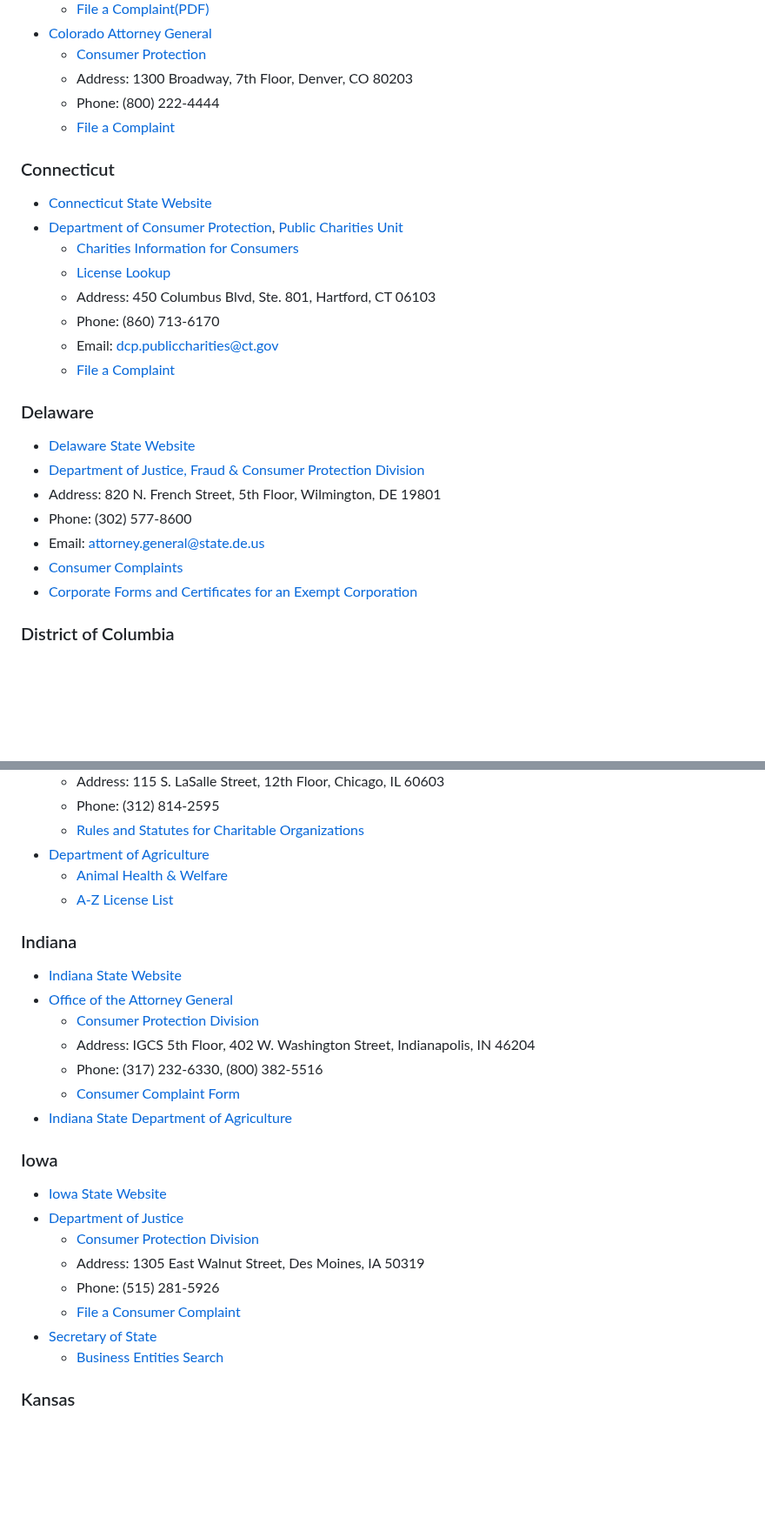
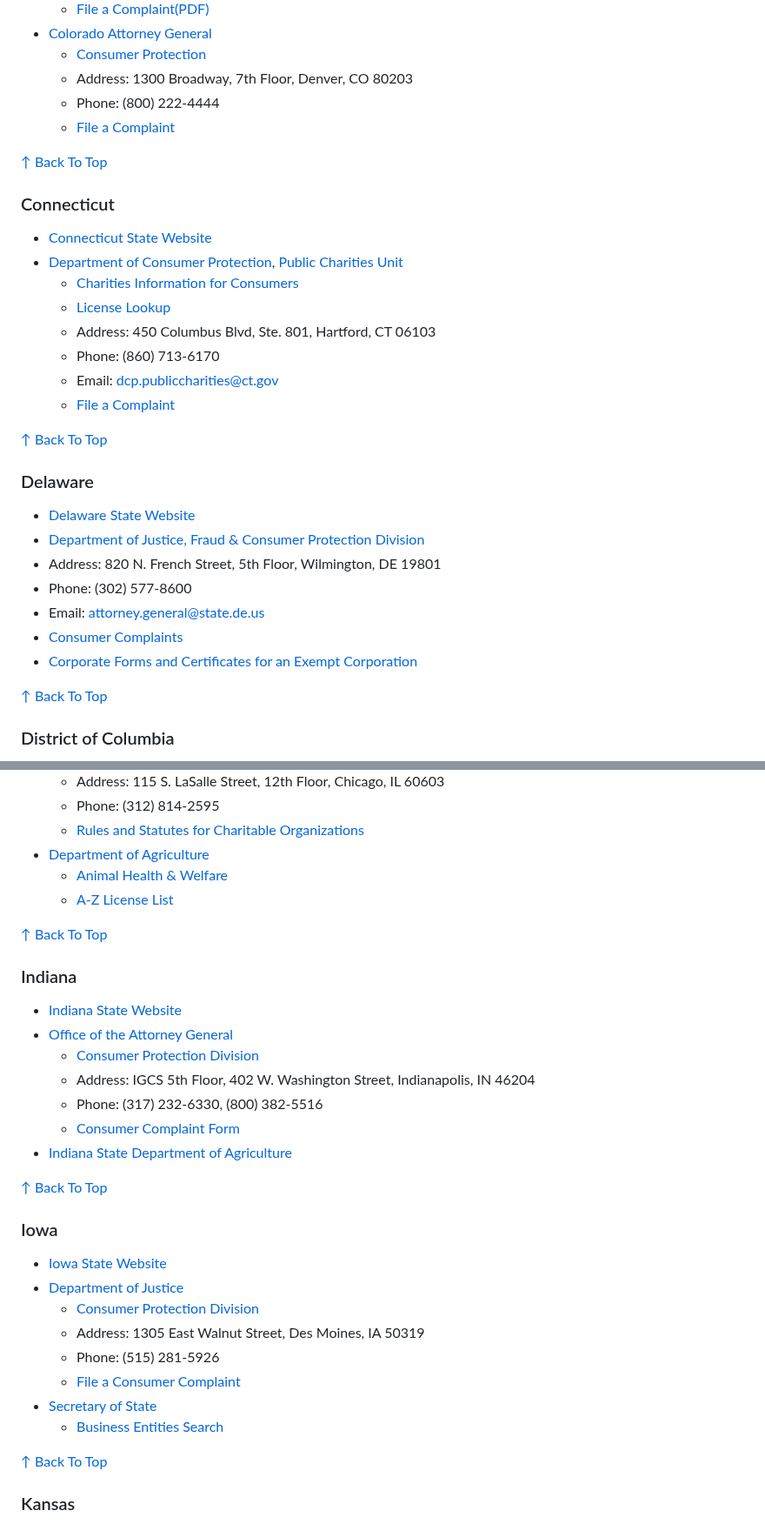
Before and after one commit to EliteGreyIT67/Charity_Recon, a Markdown page: README.md, 2 parts joined by grey strips. Shown at 87% size. Drawn GitHub-style; folded sections open; blank space fills up the shorter version.

```diff
--- a/README.md
+++ b/README.md
@@ -249,6 +259,8 @@ This list provides contact information for state government agencies that handle
     -   Phone: (800) 222-4444
     -   [File a Complaint](https://coag.gov/file-complaint/)
 
+[↑ Back To Top](#contents)
+
 ### Connecticut
 -   [Connecticut State Website](https://portal.ct.gov/)
 -   [Department of Consumer Protection](https://portal.ct.gov/dcp/home), [Public Charities Unit](https://portal.ct.gov/dcp/home/charities/public-charities)
@@ -259,6 +271,8 @@ This list provides contact information for state government agencies that handle
     -   Email: dcp.publiccharities@ct.gov
     -   [File a Complaint](https://portal.ct.gov/dcp/file-a-complaint)
 
+[↑ Back To Top](#contents)
+
 ### Delaware
 - [Delaware State Website](https://delaware.gov/)
 - [Department of Justice, Fraud & Consumer Protection Division](https://attorneygeneral.delaware.gov/fraud/)
@@ -267,6 +281,8 @@ This list provides contact information for state government agencies that handle
  - Email: attorney.general@state.de.us
  - [Consumer Complaints](https://attorneygeneral.delaware.gov/fraud/cmu/complaint/)
 - [Corporate Forms and Certificates for an Exempt Corporation](https://corp.delaware.gov/corpformsexemptcorp09/)
+
+[↑ Back To Top](#contents)
 
 ### District of Columbia
 -   [District of Columbia State Website](https://dc.gov/)
@@ -352,6 +378,8 @@ This list provides contact information for state government agencies that handle
     -   [Animal Health & Welfare](https://agr.illinois.gov/animals/animalhealth.html)
     -   [A-Z License List](https://agr.illinois.gov/licenses/a-z-license-list.html)
 
+[↑ Back To Top](#contents)
+
 ### Indiana
 -   [Indiana State Website](https://www.in.gov/)
 -   [Office of the Attorney General](https://www.in.gov/attorneygeneral/)
@@ -360,6 +388,8 @@ This list provides contact information for state government agencies that handle
     -   Phone: (317) 232-6330, (800) 382-5516
     -   [Consumer Complaint Form](https://inoag.my.salesforce-sites.com/ConsumerComplaintForm)
 -   [Indiana State Department of Agriculture](https://www.in.gov/isda/)
+
+[↑ Back To Top](#contents)
 
 ### Iowa
 -   [Iowa State Website](https://www.iowa.gov/)
@@ -370,6 +400,8 @@ This list provides contact information for state government agencies that handle
     -   [File a Consumer Complaint](https://www.iowaattorneygeneral.gov/for-consumers/file-a-consumer-complaint)
 -   [Secretary of State](https://sos.iowa.gov/)
     -   [Business Entities Search](https://sos.iowa.gov/search/business/search.aspx)
+
+[↑ Back To Top](#contents)
 
 ### Kansas
 -   [Kansas State Website](https://www.kansas.gov/)
```
Also changed, not shown: other parts of README.md (+92 -2 lines).
